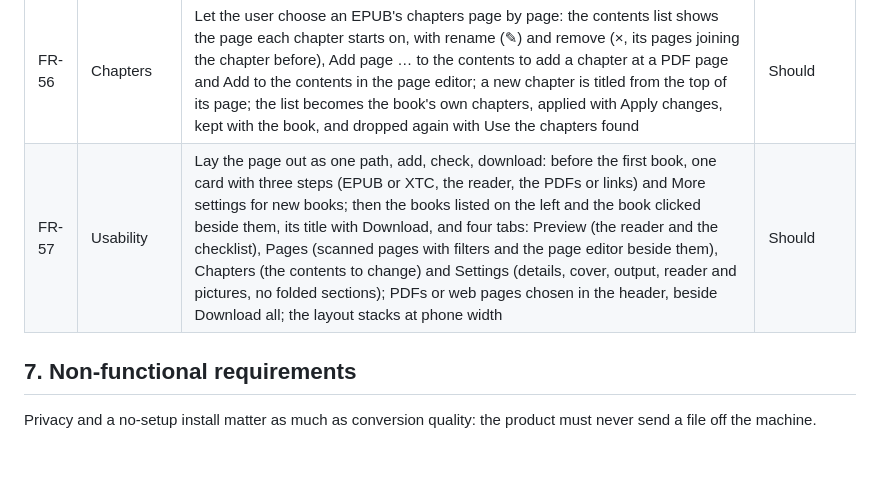
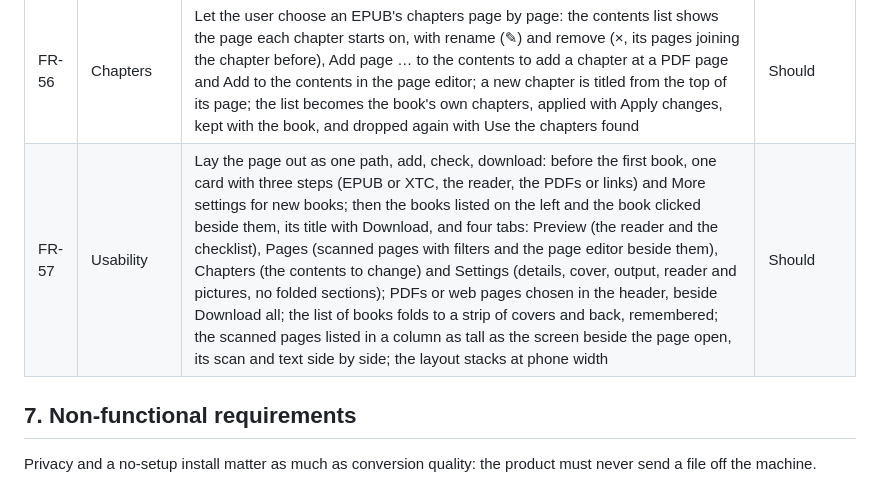
Before and after one commit to achmadm23/convertPdf, a Markdown page: brd.md, the part around the change. GitHub-like rendering; blank space fills up the shorter version.

Commit message:
BRD: the folding book list and the full-height page list in the v1.3.0 release
Co-Authored-By: Claude Opus 5.5 <noreply@anthropic.com>

```diff
--- a/brd.md
+++ b/brd.md
@@ -166,7 +166,7 @@ flowchart LR
 | FR-54 | Books | Keep the books in the list in the browser (IndexedDB): each one's PDF, settings, cover picture, and its scanned pages as read with every change made to them (their scans kept once, the readings again a moment after each change); when the page is opened again, make them again from those without reading their pages again, in the list's order ("Opening", "Opened again … as you left them"); a book being read with OCR when the page closed starts again; Remove deletes it from the browser too; if the browser can't keep them, say so and ask before leaving with books not downloaded | Should |
 | FR-55 | Books | Put every change that builds a made book again (pages changed in the page editor, page 1 as the cover, the Daftar Isi, another reader for an EPUB of a PDF) in one bar above the book that says what's waiting, applied together with Apply changes (or first by Download and Download all), the book's line saying "Ready · changes to apply"; show a made book's checklist above its settings (chapters and where they come from, pages read badly, pages with pictures, the cover), each a click from where it's checked and ticked once clicked; choose EPUB or XTC for new PDFs in the box they're dropped on and under the list; the settings folded until opened | Should |
 | FR-56 | Chapters | Let the user choose an EPUB's chapters page by page: the contents list shows the page each chapter starts on, with rename (✎) and remove (×, its pages joining the chapter before), Add page … to the contents to add a chapter at a PDF page and Add to the contents in the page editor; a new chapter is titled from the top of its page; the list becomes the book's own chapters, applied with Apply changes, kept with the book, and dropped again with Use the chapters found | Should |
-| FR-57 | Usability | Lay the page out as one path, add, check, download: before the first book, one card with three steps (EPUB or XTC, the reader, the PDFs or links) and More settings for new books; then the books listed on the left and the book clicked beside them, its title with Download, and four tabs: Preview (the reader and the checklist), Pages (scanned pages with filters and the page editor beside them), Chapters (the contents to change) and Settings (details, cover, output, reader and pictures, no folded sections); PDFs or web pages chosen in the header, beside Download all; the layout stacks at phone width | Should |
+| FR-57 | Usability | Lay the page out as one path, add, check, download: before the first book, one card with three steps (EPUB or XTC, the reader, the PDFs or links) and More settings for new books; then the books listed on the left and the book clicked beside them, its title with Download, and four tabs: Preview (the reader and the checklist), Pages (scanned pages with filters and the page editor beside them), Chapters (the contents to change) and Settings (details, cover, output, reader and pictures, no folded sections); PDFs or web pages chosen in the header, beside Download all; the list of books folds to a strip of covers and back, remembered; the scanned pages listed in a column as tall as the screen beside the page open, its scan and text side by side; the layout stacks at phone width | Should |
 
 ## 7. Non-functional requirements
 
```
